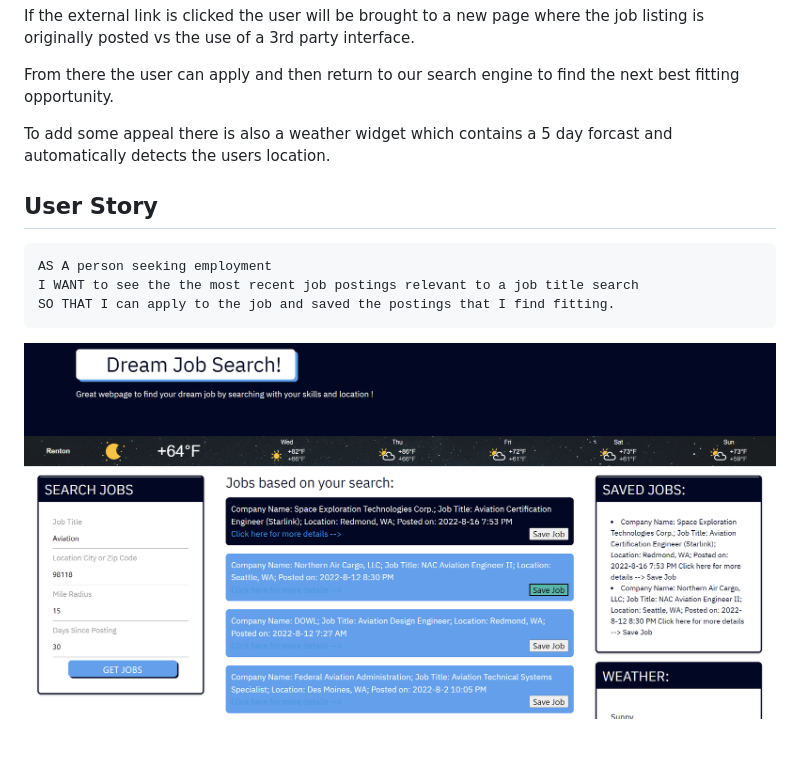
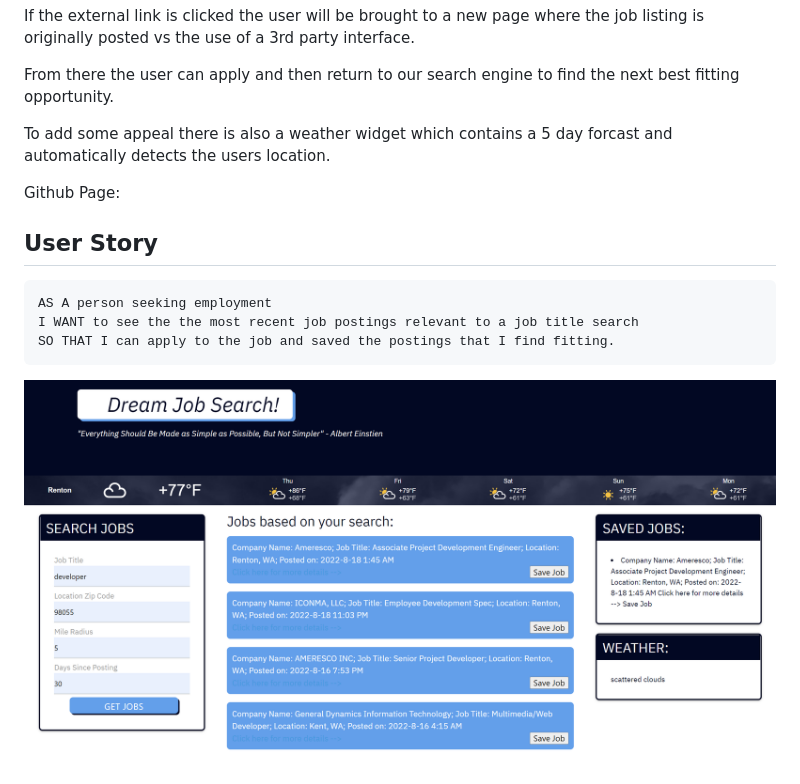
Before and after one commit to sheetaljwl795/dream-job-finder, a Markdown page: README.md, the part around the change. Rendered like a GitHub page; pictures changed too: screenshot.png.

Commit message:
update README screen shot

````diff
--- a/README.md
+++ b/README.md
@@ -13,6 +13,8 @@ From there the user can apply and then return to our search engine to find the n
 
 To add some appeal there is also a weather widget which contains a 5 day forcast and automatically detects the users location.
 
+Github Page:
+
 ## User Story
 
 ```
````
Also changed, not shown: 1 other file.
